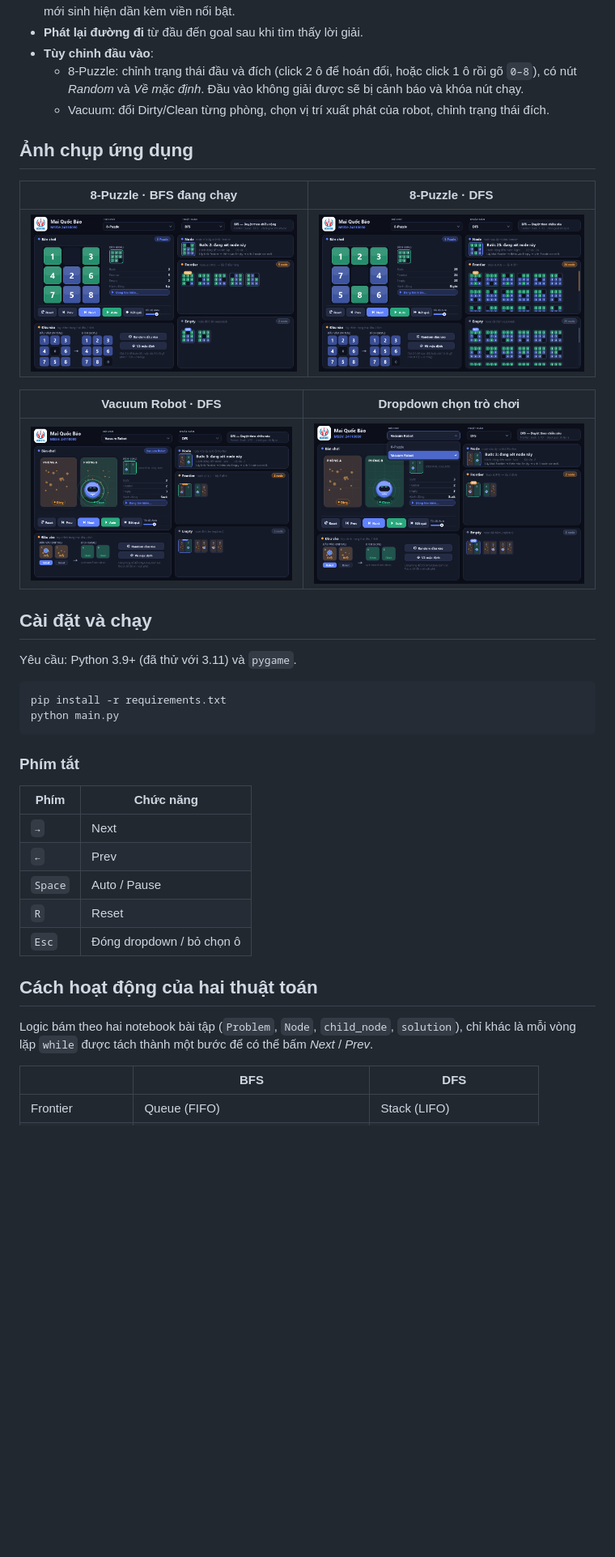
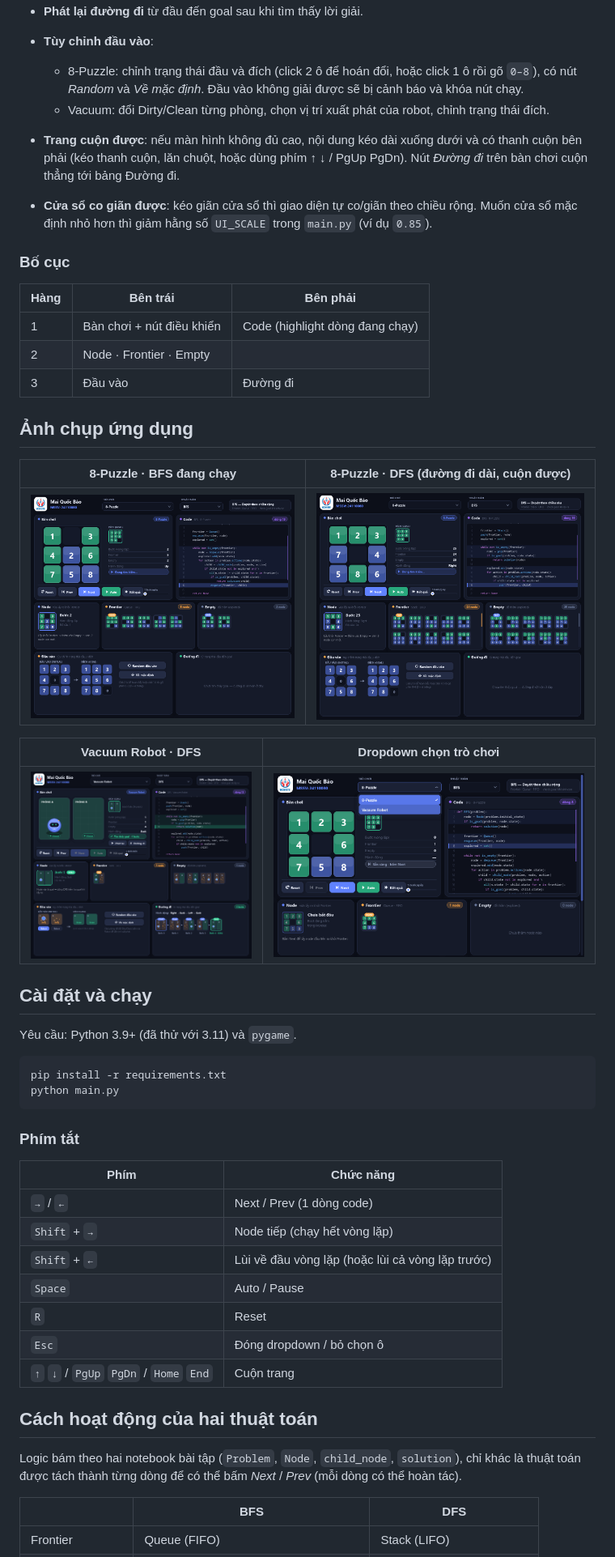
Before and after one commit to baoq06/Artificial-Intelligence-Personal-Project, a Markdown page: README.md, the part around one of its changes. Shown at 81% size. GitHub-like rendering; pictures changed too: screenshots/01_puzzle_bfs_running.png, screenshots/03_puzzle_dfs.png, screenshots/04_vacuum_dfs.png; blank space fills up the shorter version.

Commit message:
chỉnh lại kích thước + sửa lại nút next

```diff
--- a/README.md
+++ b/README.md
@@ -20,9 +29,21 @@
   - 8-Puzzle: chỉnh trạng thái đầu và đích (click 2 ô để hoán đổi, hoặc click 1 ô rồi gõ `0–8`), có nút *Random* và *Về mặc định*. Đầu vào không giải được sẽ bị cảnh báo và khóa nút chạy.
   - Vacuum: đổi Dirty/Clean từng phòng, chọn vị trí xuất phát của robot, chỉnh trạng thái đích.
 
+- **Trang cuộn được**: nếu màn hình không đủ cao, nội dung kéo dài xuống dưới và có thanh cuộn bên phải (kéo thanh cuộn, lăn chuột, hoặc dùng phím ↑ ↓ / PgUp PgDn). Nút *Đường đi* trên bàn chơi cuộn thẳng tới bảng Đường đi.
+
+- **Cửa sổ co giãn được**: kéo giãn cửa sổ thì giao diện tự co/giãn theo chiều rộng. Muốn cửa sổ mặc định nhỏ hơn thì giảm hằng số `UI_SCALE` trong `main.py` (ví dụ `0.85`).
+
+### Bố cục
+
+| Hàng | Bên trái | Bên phải |
+|---|---|---|
+| 1 | Bàn chơi + nút điều khiển | Code (highlight dòng đang chạy) |
+| 2 | Node · Frontier · Empty | |
+| 3 | Đầu vào | Đường đi |
+
 ## Ảnh chụp ứng dụng
 
-| 8-Puzzle · BFS đang chạy | 8-Puzzle · DFS |
+| 8-Puzzle · BFS đang chạy | 8-Puzzle · DFS (đường đi dài, cuộn được) |
 |---|---|
 | ![BFS đang chạy](screenshots/01_puzzle_bfs_running.png) | ![DFS](screenshots/03_puzzle_dfs.png) |
 
@@ -43,15 +64,17 @@ python main.py
 
 | Phím | Chức năng |
 |---|---|
-| `→` | Next |
-| `←` | Prev |
+| `→` / `←` | Next / Prev (1 dòng code) |
+| `Shift` + `→` | Node tiếp (chạy hết vòng lặp) |
+| `Shift` + `←` | Lùi về đầu vòng lặp (hoặc lùi cả vòng lặp trước) |
 | `Space` | Auto / Pause |
 | `R` | Reset |
 | `Esc` | Đóng dropdown / bỏ chọn ô |
+| `↑` `↓` / `PgUp` `PgDn` / `Home` `End` | Cuộn trang |
 
 ## Cách hoạt động của hai thuật toán
 
-Logic bám theo hai notebook bài tập (`Problem`, `Node`, `child_node`, `solution`), chỉ khác là mỗi vòng lặp `while` được tách thành một bước để có thể bấm *Next* / *Prev*.
+Logic bám theo hai notebook bài tập (`Problem`, `Node`, `child_node`, `solution`), chỉ khác là thuật toán được tách thành từng dòng để có thể bấm *Next* / *Prev* (mỗi dòng có thể hoàn tác).
 
 | | BFS | DFS |
 |---|---|---|
```
Also changed, not shown: other parts of README.md (+14 -4 lines), screenshots/02_puzzle_bfs_found.png, 5 other files.
